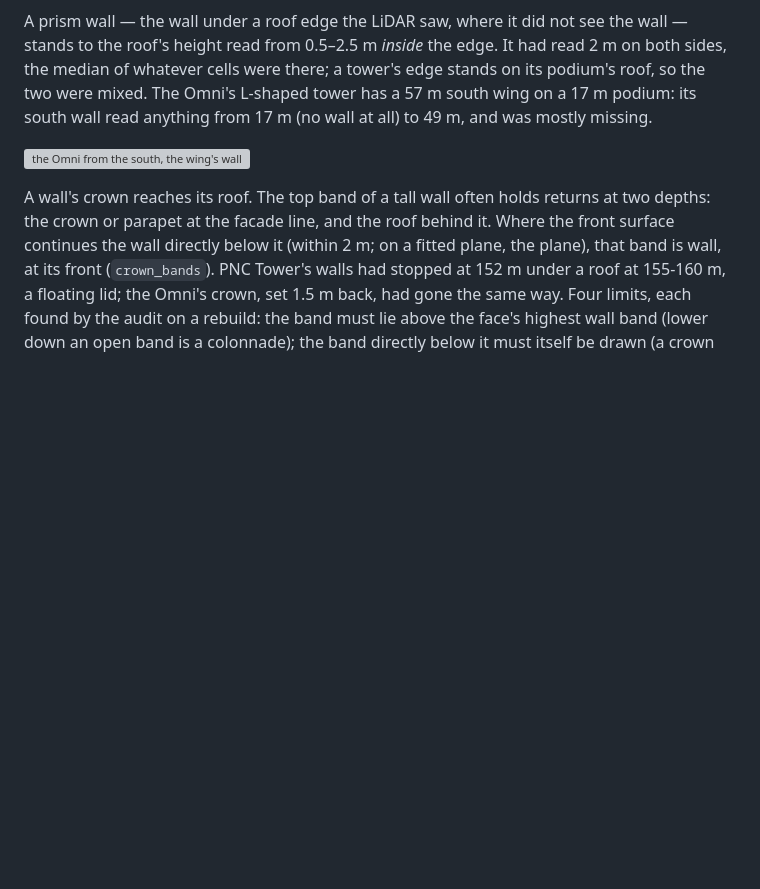
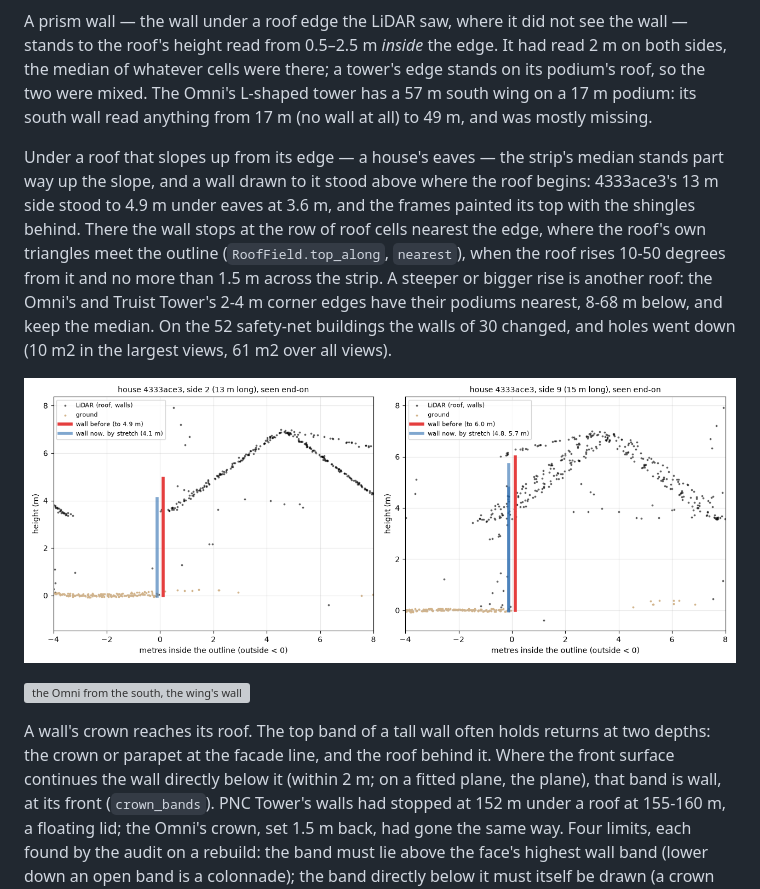
Before and after one commit to mwkorver/kyfromabove-3d, a Markdown page: docs/PRODUCTS.md, the part around the change. Drawn GitHub-style; pictures changed too: docs/figures/roof_edge_wall_eaves.png (added); blank space fills up the shorter version; grey boxes are pictures that could not be loaded.

```diff
--- a/docs/PRODUCTS.md
+++ b/docs/PRODUCTS.md
@@ -56,6 +56,20 @@ there; a tower's edge stands on its podium's roof, so the two were mixed.
 The Omni's L-shaped tower has a 57 m south wing on a 17 m podium: its
 south wall read anything from 17 m (no wall at all) to 49 m, and was
 mostly missing.
+
+Under a roof that slopes up from its edge — a house's eaves — the strip's
+median stands part way up the slope, and a wall drawn to it stood above
+where the roof begins: 4333ace3's 13 m side stood to 4.9 m under eaves at
+3.6 m, and the frames painted its top with the shingles behind. There the
+wall stops at the row of roof cells nearest the edge, where the roof's own
+triangles meet the outline (`RoofField.top_along`, `nearest`), when the
+roof rises 10-50 degrees from it and no more than 1.5 m across the strip.
+A steeper or bigger rise is another roof: the Omni's and Truist Tower's
+2-4 m corner edges have their podiums nearest, 8-68 m below, and keep the
+median. On the 52 safety-net buildings the walls of 30 changed, and holes
+went down (10 m2 in the largest views, 61 m2 over all views).
+
+![a house's side, seen end-on: the wall before and now under its eaves](figures/roof_edge_wall_eaves.png)
 
 ![the Omni from the south, the wing's wall restored](figures/omni_south_wall.jpg)
 
```
Also changed, not shown: 3 other files.
